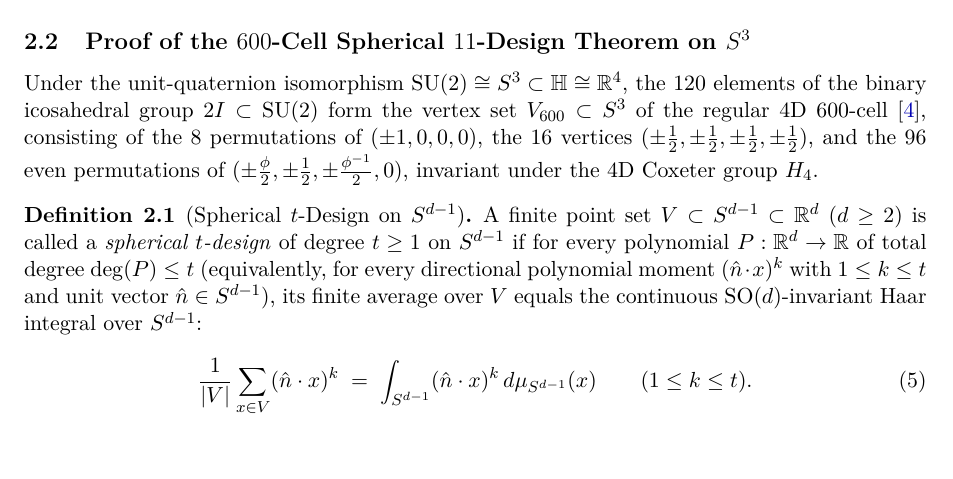
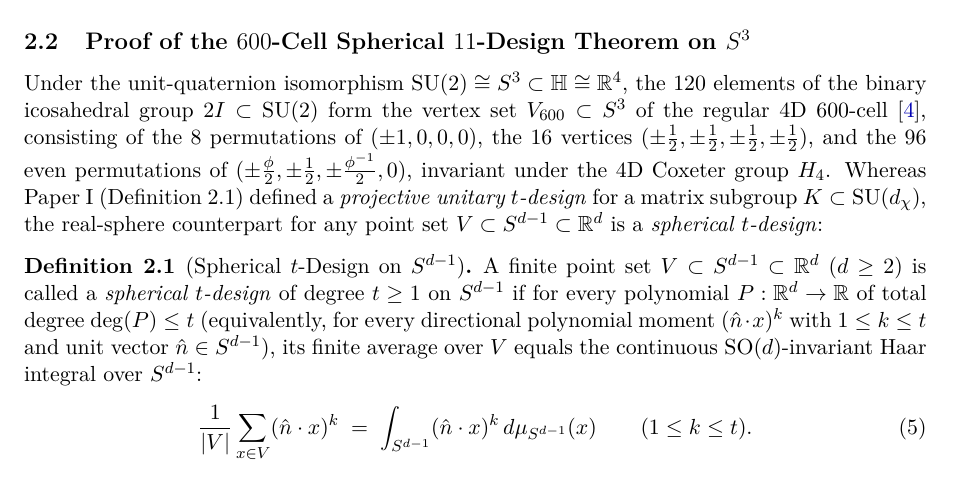
Before and after one commit to hjoest/discrete_fundamental_physics, a LaTeX paper (docs/paper2.tex): part of page 4 of 15, cut so that both start at the same text. Compiled offline with pdfLaTeX.

Commit message:
Contrast spherical t-design on S^(d-1) with Paper I projective unitary t-design before Definition 2.1 in Paper II

```diff
--- a/docs/paper2.tex
+++ b/docs/paper2.tex
@@ -134,7 +134,7 @@ To test how microscopic spacetime geometry affects causal propagation and scatte
 
 \subsection{Proof of the \texorpdfstring{$600$-Cell Spherical $11$-Design Theorem on $S^3$}{600-Cell Spherical 11-Design Theorem on S3}}
 
-Under the unit-quaternion isomorphism $\SU(2) \cong S^3 \subset \quat \cong \R^4$, the $120$ elements of the binary icosahedral group $2I \subset \SU(2)$ form the vertex set $V_{600} \subset S^3$ of the regular 4D $600$-cell~\cite{Coxeter1974}, consisting of the $8$ permutations of $(\pm 1, 0, 0, 0)$, the $16$ vertices $(\pm\frac{1}{2}, \pm\frac{1}{2}, \pm\frac{1}{2}, \pm\frac{1}{2})$, and the $96$ even permutations of $(\pm\frac{\phi}{2}, \pm\frac{1}{2}, \pm\frac{\phi^{-1}}{2}, 0)$, invariant under the 4D Coxeter group $H_4$.
+Under the unit-quaternion isomorphism $\SU(2) \cong S^3 \subset \quat \cong \R^4$, the $120$ elements of the binary icosahedral group $2I \subset \SU(2)$ form the vertex set $V_{600} \subset S^3$ of the regular 4D $600$-cell~\cite{Coxeter1974}, consisting of the $8$ permutations of $(\pm 1, 0, 0, 0)$, the $16$ vertices $(\pm\frac{1}{2}, \pm\frac{1}{2}, \pm\frac{1}{2}, \pm\frac{1}{2})$, and the $96$ even permutations of $(\pm\frac{\phi}{2}, \pm\frac{1}{2}, \pm\frac{\phi^{-1}}{2}, 0)$, invariant under the 4D Coxeter group $H_4$. Whereas Paper~I (Definition~2.1) defined a \emph{projective unitary $t$-design} for a matrix subgroup $K \subset \SU(d_\chi)$, the real-sphere counterpart for any point set $V \subset S^{d-1} \subset \R^d$ is a \emph{spherical $t$-design}:
 
 \begin{definition}[Spherical $t$-Design on $S^{d-1}$]
 \label{def:spherical_tdesign}
```
Also changed, not shown: docs/paper2.pdf.
